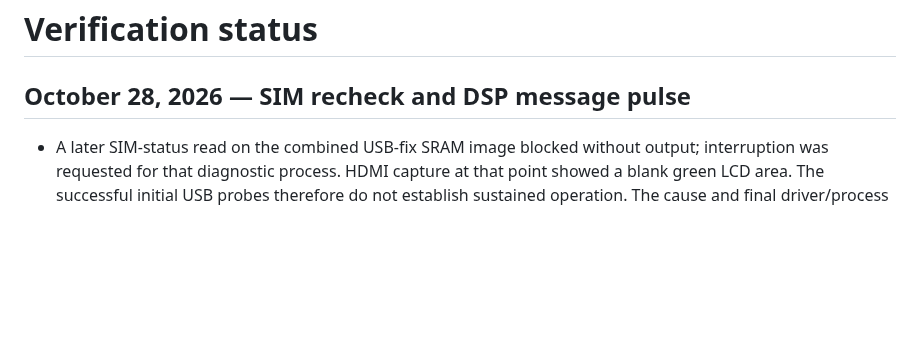
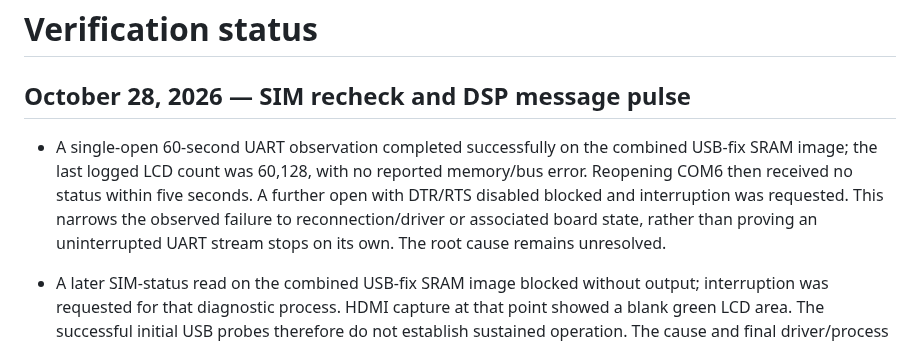
Before and after one commit to LakoMoor/OpenNokia3310, a Markdown page: docs/STATUS.md, the part around the change. Rendered like a GitHub page; blank space fills up the shorter version.

Commit message:
Isolate UART failure to reopening after sustained observation

```diff
--- a/docs/STATUS.md
+++ b/docs/STATUS.md
@@ -2,6 +2,13 @@
 
 ## October 28, 2026 — SIM recheck and DSP message pulse
 
+- A single-open 60-second UART observation completed successfully on the
+  combined USB-fix SRAM image; the last logged LCD count was 60,128, with no
+  reported memory/bus error. Reopening COM6 then received no status within
+  five seconds. A further open with DTR/RTS disabled blocked and interruption
+  was requested. This narrows the observed failure to reconnection/driver or
+  associated board state, rather than proving an uninterrupted UART stream
+  stops on its own. The root cause remains unresolved.
 - A later SIM-status read on the combined USB-fix SRAM image blocked without
   output; interruption was requested for that diagnostic process. HDMI capture
   at that point showed a blank green LCD area. The successful initial USB
```
